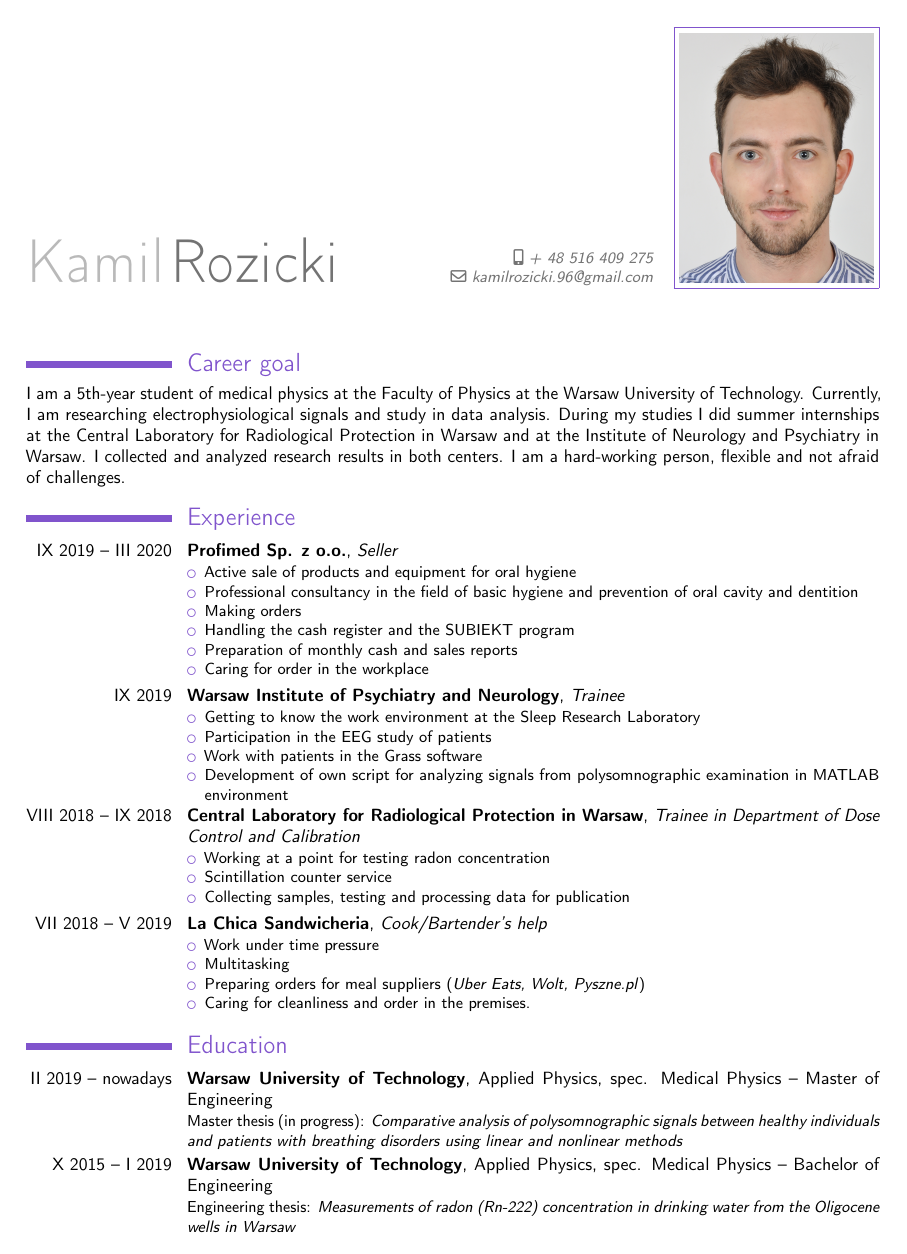
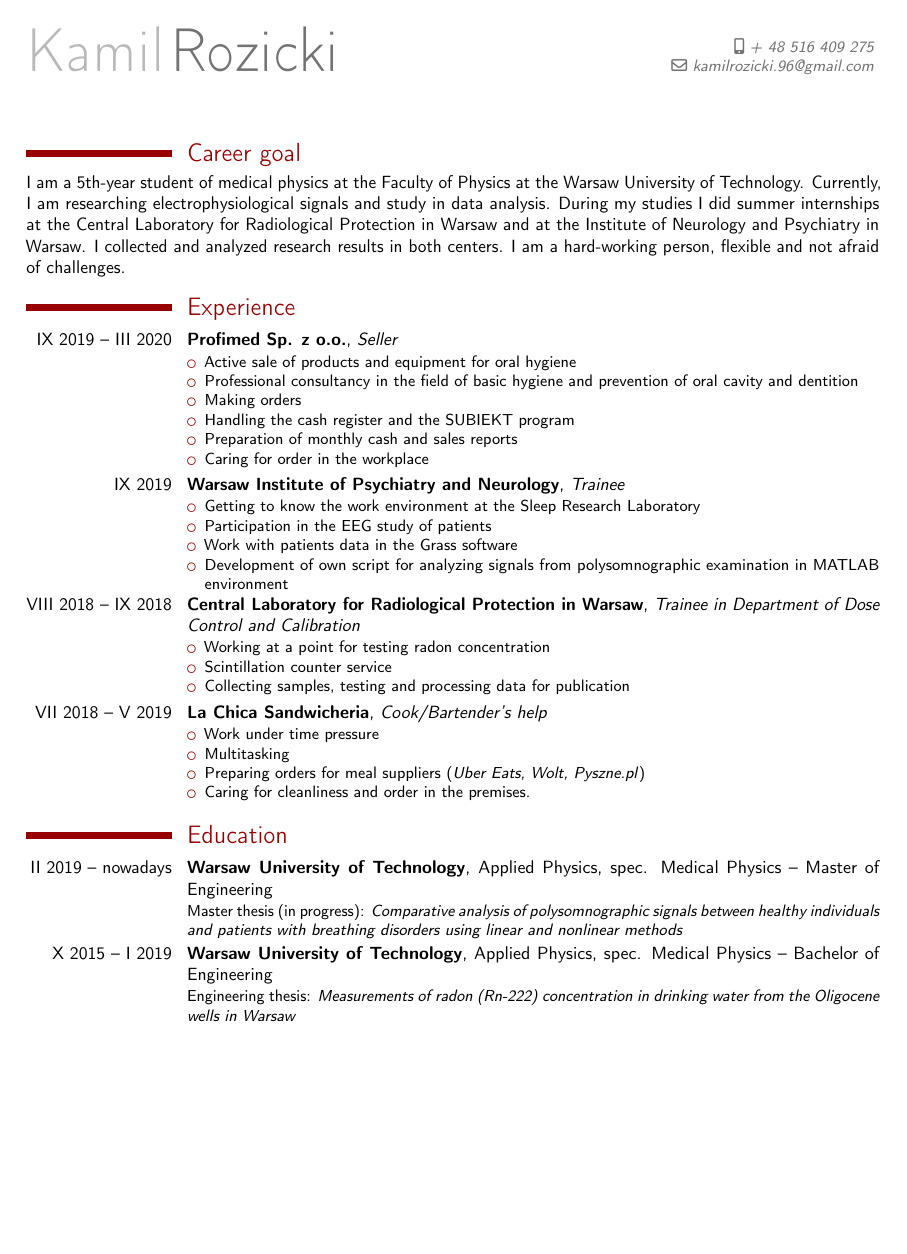
Before and after one commit to kamil96000/CV, a LaTeX CV (CV_eng.tex): page 1 of 2. Compiled offline with pdfLaTeX.

Commit message:
txs auto checkin

```diff
--- a/CV_eng.tex
+++ b/CV_eng.tex
@@ -14,7 +14,7 @@
 \setlength{\TPHorizModule}{1mm}
 \setlength{\TPVertModule}{1mm}
 \usepackage{blindtext} % Just to have some dummy text
-\moderncvtheme[purple]{classic}
+\moderncvtheme[burgundy]{classic}
 \nopagenumbers{}
 \AtBeginDocument{\recomputelengths}
 \renewcommand*{\cventry}[7][.25em]{%
@@ -47,7 +47,7 @@
 %\phone{+33(0)4.76.24.10.36}
 \email{kamilrozicki.96@gmail.com}
 
-\photo[110pt][0.3pt]{foto.jpg}	% optional, remove / comment the line if not wanted; '64pt' is the height the picture must be resized to, 0.4pt is the thickness of the frame around it (put it to 0pt for no frame) and 'picture' is the name of the picture file
+%\photo[110pt][0.3pt]{foto.jpg}	% optional, remove / comment the line if not wanted; '64pt' is the height the picture must be resized to, 0.4pt is the thickness of the frame around it (put it to 0pt for no frame) and 'picture' is the name of the picture file
 %\title{Politechnika Warszawska, Wydział Fizyki}
 
 \AfterPreamble{\hypersetup{
@@ -77,7 +77,7 @@ I am a 5th-year student of medical physics at the Faculty of Physics at the Wars
 \cventry{IX 2019}{Warsaw Institute of Psychiatry and Neurology}{{Trainee}{}}{}{}{\begin{itemize}
 		\item Getting to know the work environment at the Sleep Research Laboratory
 		\item Participation in the EEG study of patients
-		\item Work with patients in the Grass software
+		\item Work with patients data in the Grass software
 		\item Development of own script for analyzing signals from polysomnographic examination in MATLAB environment
 \end{itemize}}  % arguments 3 to 6 can be left empty
 
```
